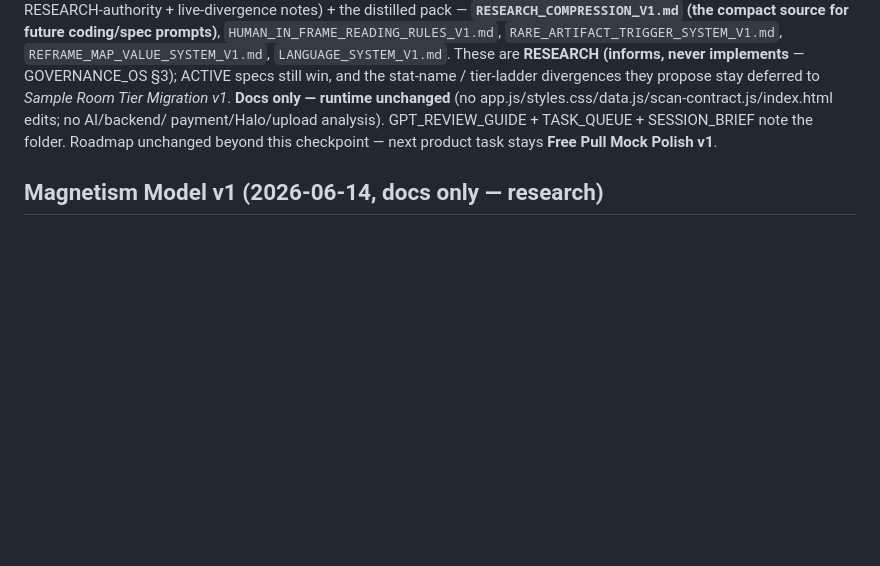
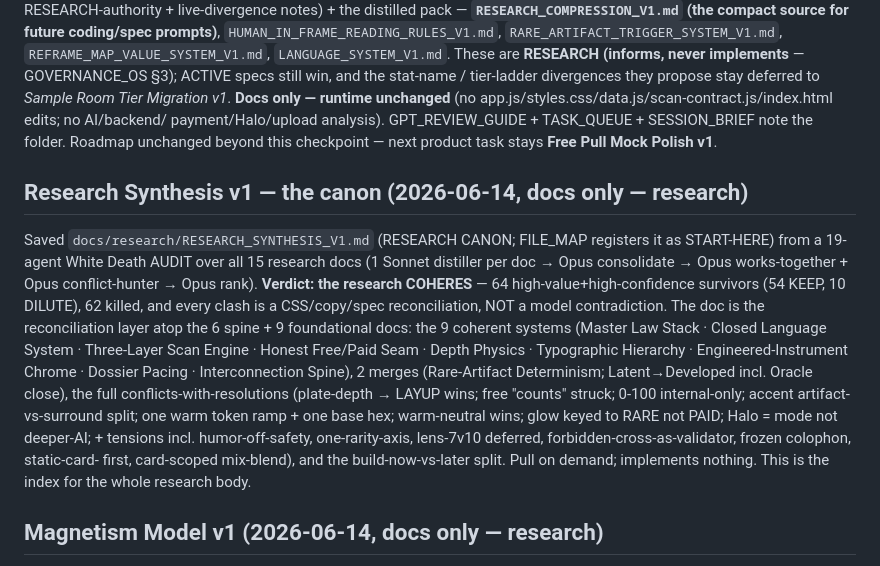
Before and after one commit to Nilsjouna999/blue-room-scan-room, a Markdown page: docs/CHANGE_MAP.md, the part around the change. Rendered like a GitHub page; blank space fills up the shorter version.

```diff
--- a/docs/CHANGE_MAP.md
+++ b/docs/CHANGE_MAP.md
@@ -184,6 +184,24 @@ app.js/styles.css/data.js/scan-contract.js/index.html edits; no AI/backend/
 payment/Halo/upload analysis). GPT_REVIEW_GUIDE + TASK_QUEUE + SESSION_BRIEF
 note the folder. Roadmap unchanged beyond this checkpoint — next product task
 stays **Free Pull Mock Polish v1**.
+
+## Research Synthesis v1 — the canon (2026-06-14, docs only — research)
+
+Saved `docs/research/RESEARCH_SYNTHESIS_V1.md` (RESEARCH CANON; FILE_MAP registers it as
+START-HERE) from a 19-agent White Death AUDIT over all 15 research docs (1 Sonnet distiller per
+doc → Opus consolidate → Opus works-together + Opus conflict-hunter → Opus rank). **Verdict: the
+research COHERES** — 64 high-value+high-confidence survivors (54 KEEP, 10 DILUTE), 62 killed, and
+every clash is a CSS/copy/spec reconciliation, NOT a model contradiction. The doc is the
+reconciliation layer atop the 6 spine + 9 foundational docs: the 9 coherent systems (Master Law
+Stack · Closed Language System · Three-Layer Scan Engine · Honest Free/Paid Seam · Depth Physics ·
+Typographic Hierarchy · Engineered-Instrument Chrome · Dossier Pacing · Interconnection Spine), 2
+merges (Rare-Artifact Determinism; Latent→Developed incl. Oracle close), the full
+conflicts-with-resolutions (plate-depth → LAYUP wins; free "counts" struck; 0-100 internal-only;
+accent artifact-vs-surround split; one warm token ramp + one base hex; warm-neutral wins;
+glow keyed to RARE not PAID; Halo = mode not deeper-AI; + tensions incl. humor-off-safety,
+one-rarity-axis, lens-7v10 deferred, forbidden-cross-as-validator, frozen colophon, static-card-
+first, card-scoped mix-blend), and the build-now-vs-later split. Pull on demand; implements
+nothing. This is the index for the whole research body.
 
 ## Magnetism Model v1 (2026-06-14, docs only — research)
 
```
Also changed, not shown: docs/FILE_MAP.md (+1 -0 lines), docs/research/RESEARCH_SYNTHESIS_V1.md (added, +116 -0 lines).
